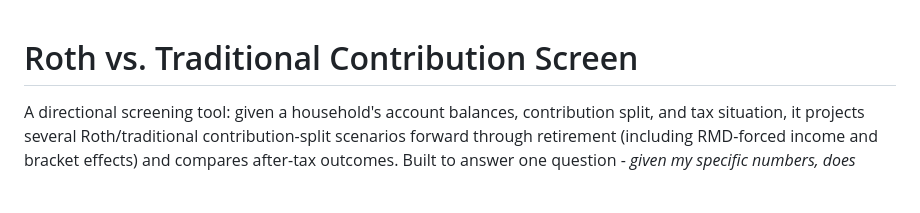
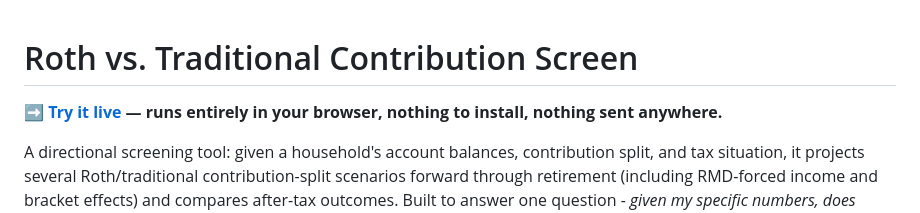
Before and after one commit to pymap33/roth-vs-traditional-screen, a Markdown page: README.md, the part around the change. GitHub-like rendering; blank space fills up the shorter version.

Commit message:
Surface the live demo link on the GitHub repo page
Added a "Try it live" link at the top of the README (renders on the
repo homepage) and set the repo's website field to the GitHub Pages
URL so it shows in the About sidebar - a viewer landing on the repo
page had no way to find the live tool without already knowing the
Pages URL.

Co-Authored-By: Claude Sonnet 5 <noreply@anthropic.com>
Claude-Session: https://claude.ai/code/session_01DbUER5gufZS8AuAgDEsLyd

```diff
--- a/README.md
+++ b/README.md
@@ -1,4 +1,7 @@
 # Roth vs. Traditional Contribution Screen
+
+**➡️ [Try it live](https://pymap33.github.io/roth-vs-traditional-screen/) — runs
+entirely in your browser, nothing to install, nothing sent anywhere.**
 
 A directional screening tool: given a household's account balances, contribution
 split, and tax situation, it projects several Roth/traditional contribution-split
```
